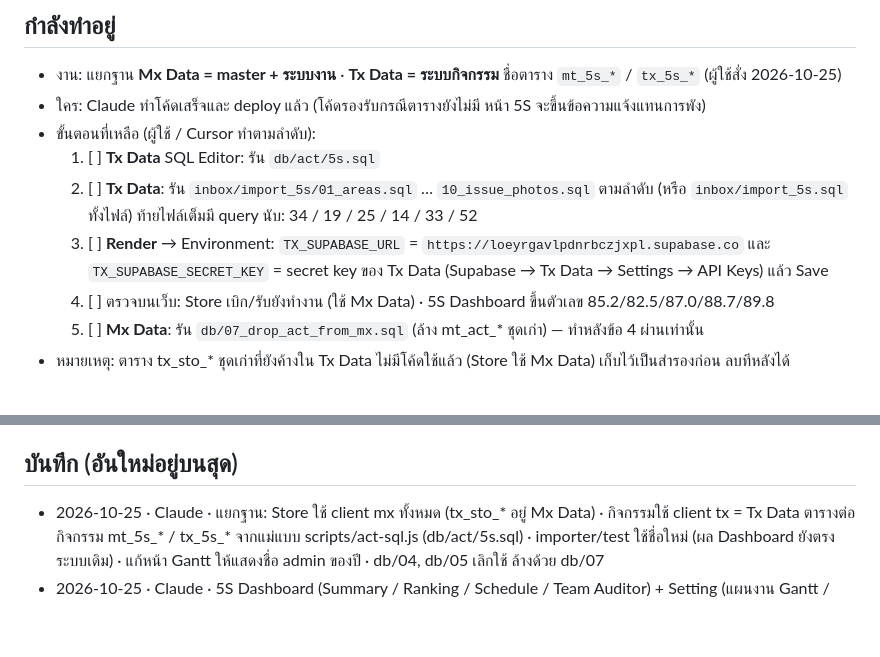
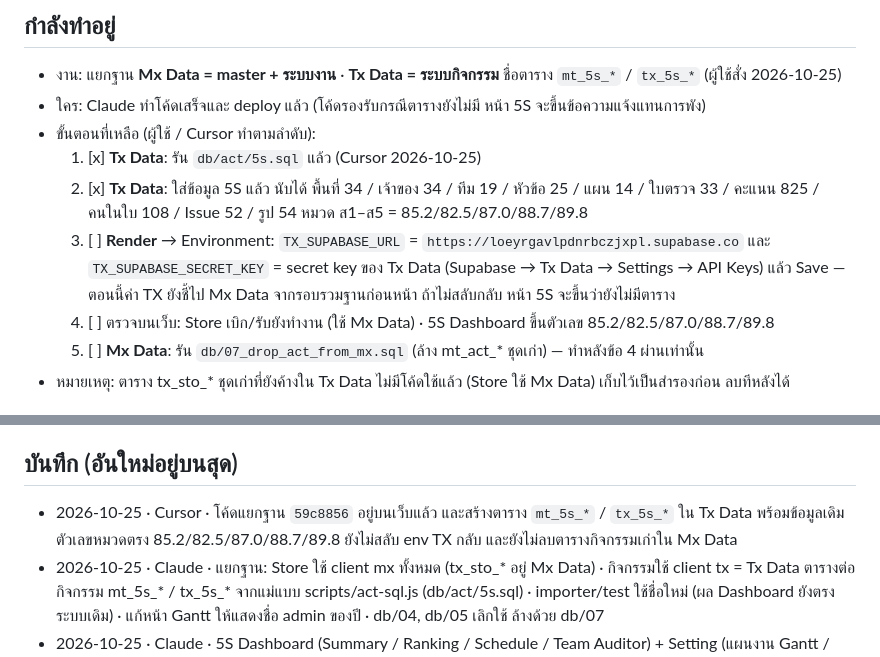
Before and after one commit to tsat4/TSAT4-SMF, a Markdown page: docs/HANDOFF.md, 2 parts joined by grey strips. Drawn GitHub-style; blank space fills up the shorter version.

Commit message:
Record that the 5S activity tables and imported history are loaded on Tx Data.

```diff
--- a/docs/HANDOFF.md
+++ b/docs/HANDOFF.md
@@ -5,9 +5,9 @@
 - งาน: แยกฐาน **Mx Data = master + ระบบงาน** · **Tx Data = ระบบกิจกรรม** ชื่อตาราง `mt_5s_*` / `tx_5s_*` (ผู้ใช้สั่ง 2026-10-25)
 - ใคร: Claude ทำโค้ดเสร็จและ deploy แล้ว (โค้ดรองรับกรณีตารางยังไม่มี หน้า 5S จะขึ้นข้อความแจ้งแทนการพัง)
 - ขั้นตอนที่เหลือ (ผู้ใช้ / Cursor ทำตามลำดับ):
-  1. [ ] **Tx Data** SQL Editor: รัน `db/act/5s.sql`
-  2. [ ] **Tx Data**: รัน `inbox/import_5s/01_areas.sql` … `10_issue_photos.sql` ตามลำดับ (หรือ `inbox/import_5s.sql` ทั้งไฟล์) ท้ายไฟล์เต็มมี query นับ: 34 / 19 / 25 / 14 / 33 / 52
-  3. [ ] **Render** → Environment: `TX_SUPABASE_URL` = `https://loeyrgavlpdnrbczjxpl.supabase.co` และ `TX_SUPABASE_SECRET_KEY` = secret key ของ Tx Data (Supabase → Tx Data → Settings → API Keys) แล้ว Save
+  1. [x] **Tx Data**: รัน `db/act/5s.sql` แล้ว (Cursor 2026-10-25)
+  2. [x] **Tx Data**: ใส่ข้อมูล 5S แล้ว นับได้ พื้นที่ 34 / เจ้าของ 34 / ทีม 19 / หัวข้อ 25 / แผน 14 / ใบตรวจ 33 / คะแนน 825 / คนในใบ 108 / Issue 52 / รูป 54 หมวด ส1–ส5 = 85.2/82.5/87.0/88.7/89.8
+  3. [ ] **Render** → Environment: `TX_SUPABASE_URL` = `https://loeyrgavlpdnrbczjxpl.supabase.co` และ `TX_SUPABASE_SECRET_KEY` = secret key ของ Tx Data (Supabase → Tx Data → Settings → API Keys) แล้ว Save — ตอนนี้ค่า TX ยังชี้ไป Mx Data จากรอบรวมฐานก่อนหน้า ถ้าไม่สลับกลับ หน้า 5S จะขึ้นว่ายังไม่มีตาราง
   4. [ ] ตรวจบนเว็บ: Store เบิก/รับยังทำงาน (ใช้ Mx Data) · 5S Dashboard ขึ้นตัวเลข 85.2/82.5/87.0/88.7/89.8
   5. [ ] **Mx Data**: รัน `db/07_drop_act_from_mx.sql` (ล้าง mt_act_* ชุดเก่า) — ทำหลังข้อ 4 ผ่านเท่านั้น
 - หมายเหตุ: ตาราง tx_sto_* ชุดเก่าที่ยังค้างใน Tx Data ไม่มีโค้ดใช้แล้ว (Store ใช้ Mx Data) เก็บไว้เป็นสำรองก่อน ลบทีหลังได้
@@ -29,6 +29,7 @@
 
 ## บันทึก (อันใหม่อยู่บนสุด)
 
+- 2026-10-25 · Cursor · โค้ดแยกฐาน `59c8856` อยู่บนเว็บแล้ว และสร้างตาราง `mt_5s_*` / `tx_5s_*` ใน Tx Data พร้อมข้อมูลเดิม ตัวเลขหมวดตรง 85.2/82.5/87.0/88.7/89.8 ยังไม่สลับ env TX กลับ และยังไม่ลบตารางกิจกรรมเก่าใน Mx Data
 - 2026-10-25 · Claude · แยกฐาน: Store ใช้ client mx ทั้งหมด (tx_sto_* อยู่ Mx Data) · กิจกรรมใช้ client tx = Tx Data ตารางต่อกิจกรรม mt_5s_* / tx_5s_* จากแม่แบบ scripts/act-sql.js (db/act/5s.sql) · importer/test ใช้ชื่อใหม่ (ผล Dashboard ยังตรงระบบเดิม) · แก้หน้า Gantt ให้แสดงชื่อ admin ของปี · db/04, db/05 เลิกใช้ ล้างด้วย db/07
 - 2026-10-25 · Claude · 5S Dashboard (Summary / Ranking / Schedule / Team Auditor) + Setting (แผนงาน Gantt / พื้นที่ / ทีม / หัวข้อตรวจ / แผนตรวจ) สิทธิ์กิจกรรมย้ายไปใช้ mt_act_team รายปี (act ไม่มี memberTable แล้ว) ตัวเลข Dashboard ตรงกับระบบเดิม (`npm run test:act`) แยกไฟล์ import เป็น `inbox/import_5s/01–10` ยังไม่ได้ทำ transaction (ฟอร์มตรวจ + Issue)
 - 2026-10-25 · Cursor · รัน `db/05_act_audit.sql` ใน MX แล้ว และใส่ข้อมูลตั้งต้น 5S: พื้นที่ 34 ทีม 19 หัวข้อ 25 แผน 14 ใบตรวจ 33 ยังไม่ใส่คะแนนรายข้อ Issue และรูป หน้าจอตรวจยังไม่ได้ทำ
```
